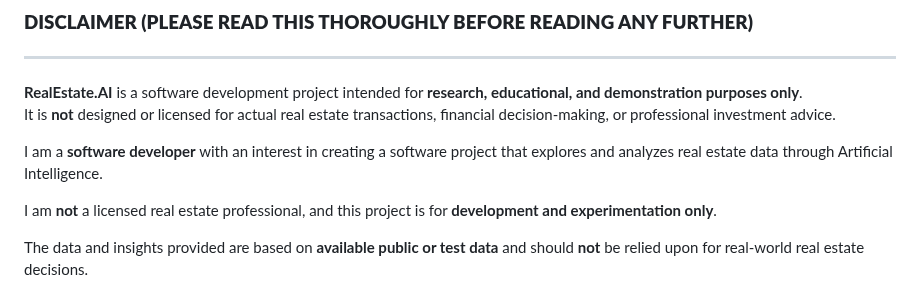
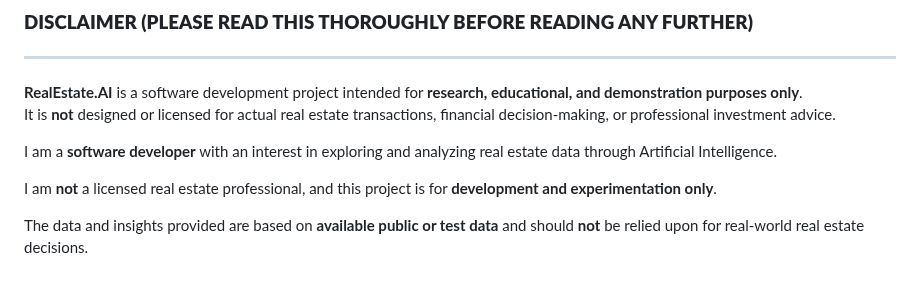
Before and after one commit to WarrenDev4/RealEstate.AI, a Markdown page: README.md, the part around the change. Drawn GitHub-style.

```diff
--- a/README.md
+++ b/README.md
@@ -9,7 +9,7 @@ The real estate market is complex, often with vast amounts of unstructured and f
 **RealEstate.AI** is a software development project intended for **research, educational, and demonstration purposes only**.
 It is **not** designed or licensed for actual real estate transactions, financial decision-making, or professional investment advice.
 
-I am a **software developer** with an interest in creating a software project that explores and analyzes real estate data through Artificial Intelligence.
+I am a **software developer** with an interest in exploring and analyzing real estate data through Artificial Intelligence.
 
 I am **not** a licensed real estate professional, and this project is for **development and experimentation only**.
 
```
